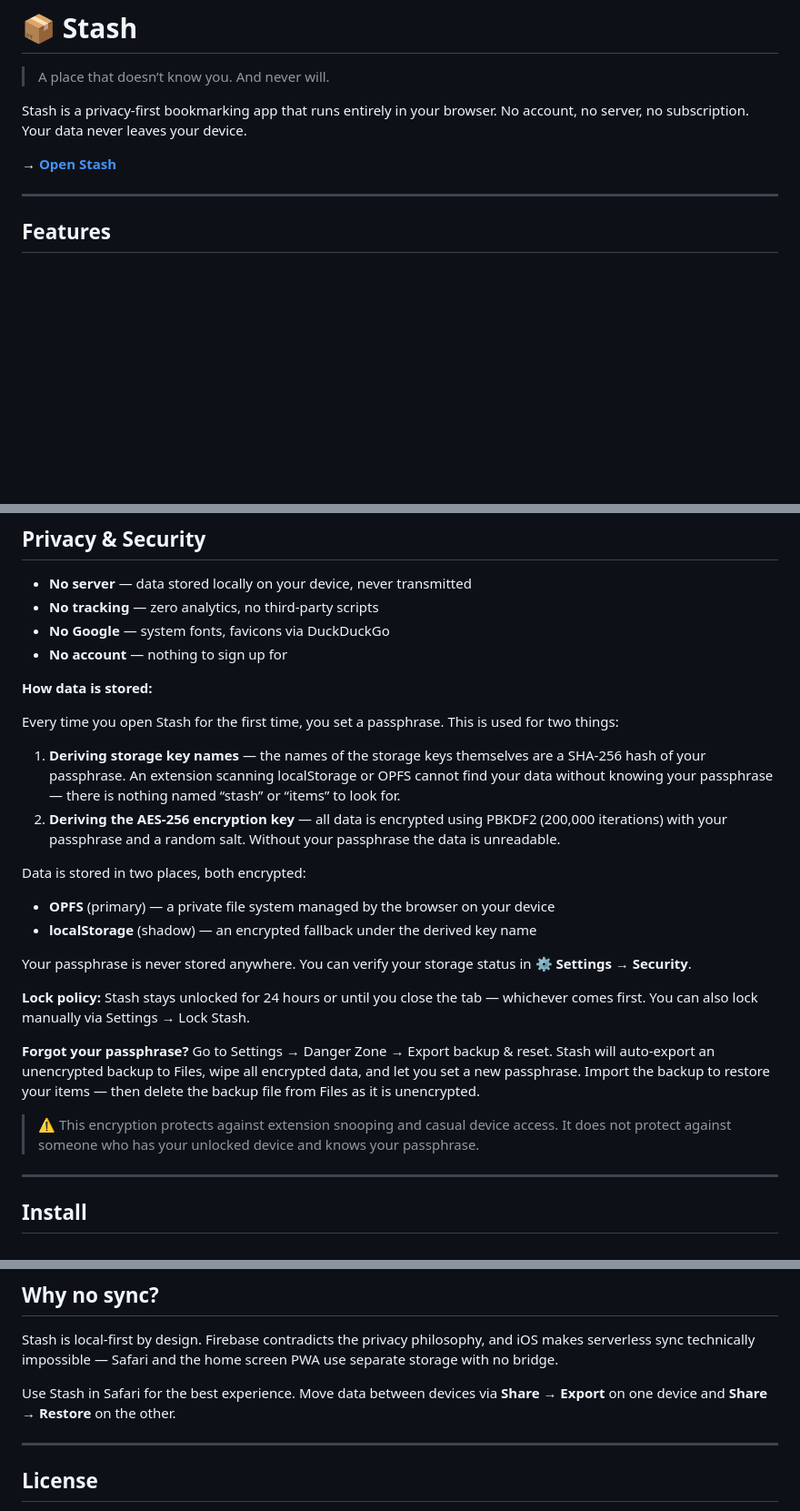
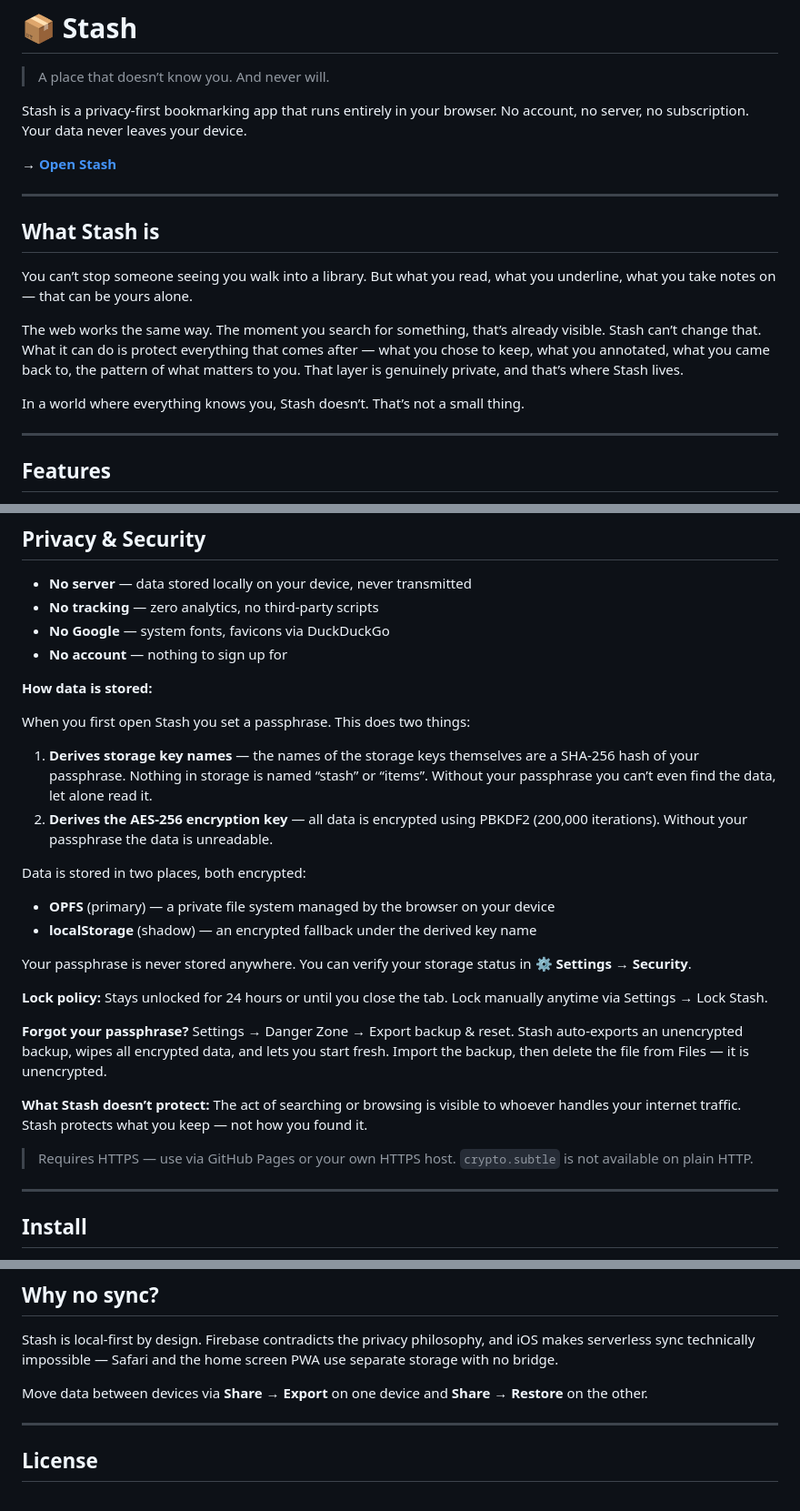
Before and after one commit to Ritesh009/Stash, a Markdown page: README.md, 3 parts joined by grey strips. Shown at 91% size. GitHub-like rendering; blank space fills up the shorter version.

```diff
--- a/README.md
+++ b/README.md
@@ -5,6 +5,16 @@
 Stash is a privacy-first bookmarking app that runs entirely in your browser. No account, no server, no subscription. Your data never leaves your device.
 
 → **[Open Stash](https://ritesh009.github.io/Stash/)**
+
+-----
+
+## What Stash is
+
+You can’t stop someone seeing you walk into a library. But what you read, what you underline, what you take notes on — that can be yours alone.
+
+The web works the same way. The moment you search for something, that’s already visible. Stash can’t change that. What it can do is protect everything that comes after — what you chose to keep, what you annotated, what you came back to, the pattern of what matters to you. That layer is genuinely private, and that’s where Stash lives.
+
+In a world where everything knows you, Stash doesn’t. That’s not a small thing.
 
 -----
 
@@ -45,10 +55,10 @@ Stash is a privacy-first bookmarking app that runs entirely in your browser. No
 
 **How data is stored:**
 
-Every time you open Stash for the first time, you set a passphrase. This is used for two things:
+When you first open Stash you set a passphrase. This does two things:
 
-1. **Deriving storage key names** — the names of the storage keys themselves are a SHA-256 hash of your passphrase. An extension scanning localStorage or OPFS cannot find your data without knowing your passphrase — there is nothing named “stash” or “items” to look for.
-1. **Deriving the AES-256 encryption key** — all data is encrypted using PBKDF2 (200,000 iterations) with your passphrase and a random salt. Without your passphrase the data is unreadable.
+1. **Derives storage key names** — the names of the storage keys themselves are a SHA-256 hash of your passphrase. Nothing in storage is named “stash” or “items”. Without your passphrase you can’t even find the data, let alone read it.
+1. **Derives the AES-256 encryption key** — all data is encrypted using PBKDF2 (200,000 iterations). Without your passphrase the data is unreadable.
 
 Data is stored in two places, both encrypted:
 
@@ -57,11 +67,13 @@ Data is stored in two places, both encrypted:
 
 Your passphrase is never stored anywhere. You can verify your storage status in **⚙️ Settings → Security**.
 
-**Lock policy:** Stash stays unlocked for 24 hours or until you close the tab — whichever comes first. You can also lock manually via Settings → Lock Stash.
+**Lock policy:** Stays unlocked for 24 hours or until you close the tab. Lock manually anytime via Settings → Lock Stash.
 
-**Forgot your passphrase?** Go to Settings → Danger Zone → Export backup & reset. Stash will auto-export an unencrypted backup to Files, wipe all encrypted data, and let you set a new passphrase. Import the backup to restore your items — then delete the backup file from Files as it is unencrypted.
+**Forgot your passphrase?** Settings → Danger Zone → Export backup & reset. Stash auto-exports an unencrypted backup, wipes all encrypted data, and lets you start fresh. Import the backup, then delete the file from Files — it is unencrypted.
 
-> ⚠️ This encryption protects against extension snooping and casual device access. It does not protect against someone who has your unlocked device and knows your passphrase.
+**What Stash doesn’t protect:** The act of searching or browsing is visible to whoever handles your internet traffic. Stash protects what you keep — not how you found it.
+
+> Requires HTTPS — use via GitHub Pages or your own HTTPS host. `crypto.subtle` is not available on plain HTTP.
 
 -----
 
@@ -99,7 +113,7 @@ Free forever on GitHub Pages.
 
 Stash is local-first by design. Firebase contradicts the privacy philosophy, and iOS makes serverless sync technically impossible — Safari and the home screen PWA use separate storage with no bridge.
 
-Use Stash in Safari for the best experience. Move data between devices via **Share → Export** on one device and **Share → Restore** on the other.
+Move data between devices via **Share → Export** on one device and **Share → Restore** on the other.
 
 -----
 
```
Also changed, not shown: other parts of README.md (+2 -0 lines).
